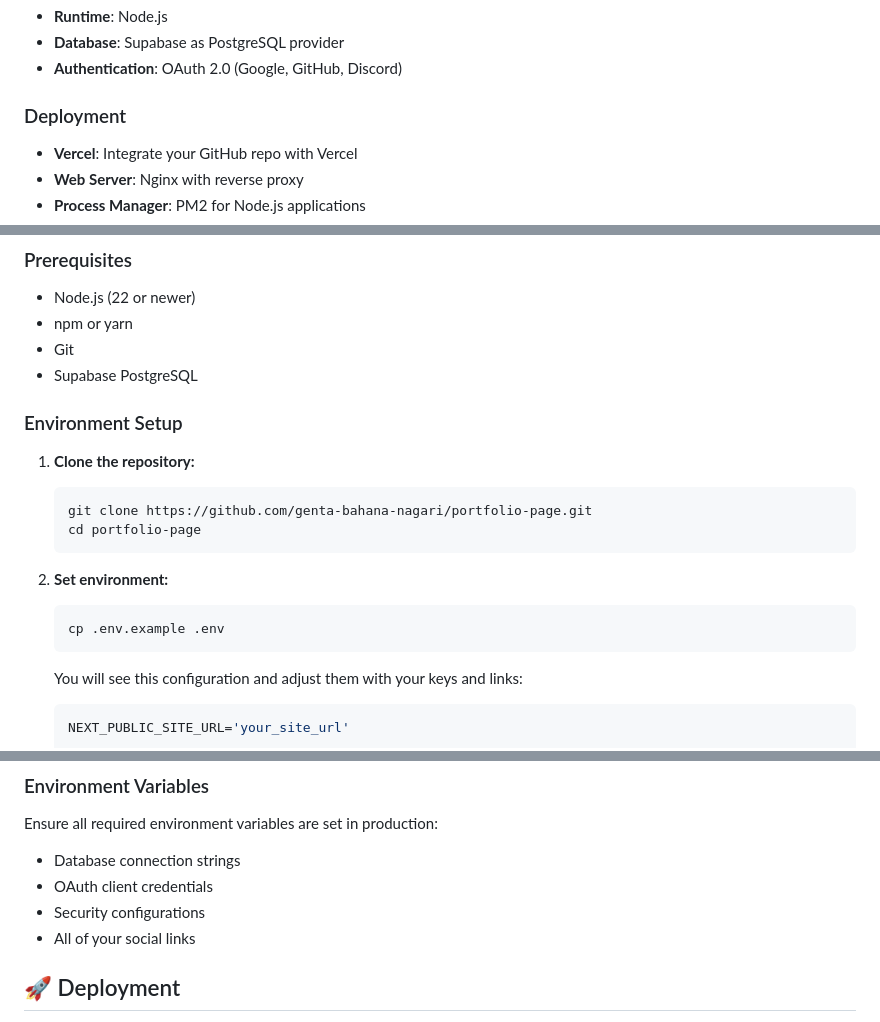
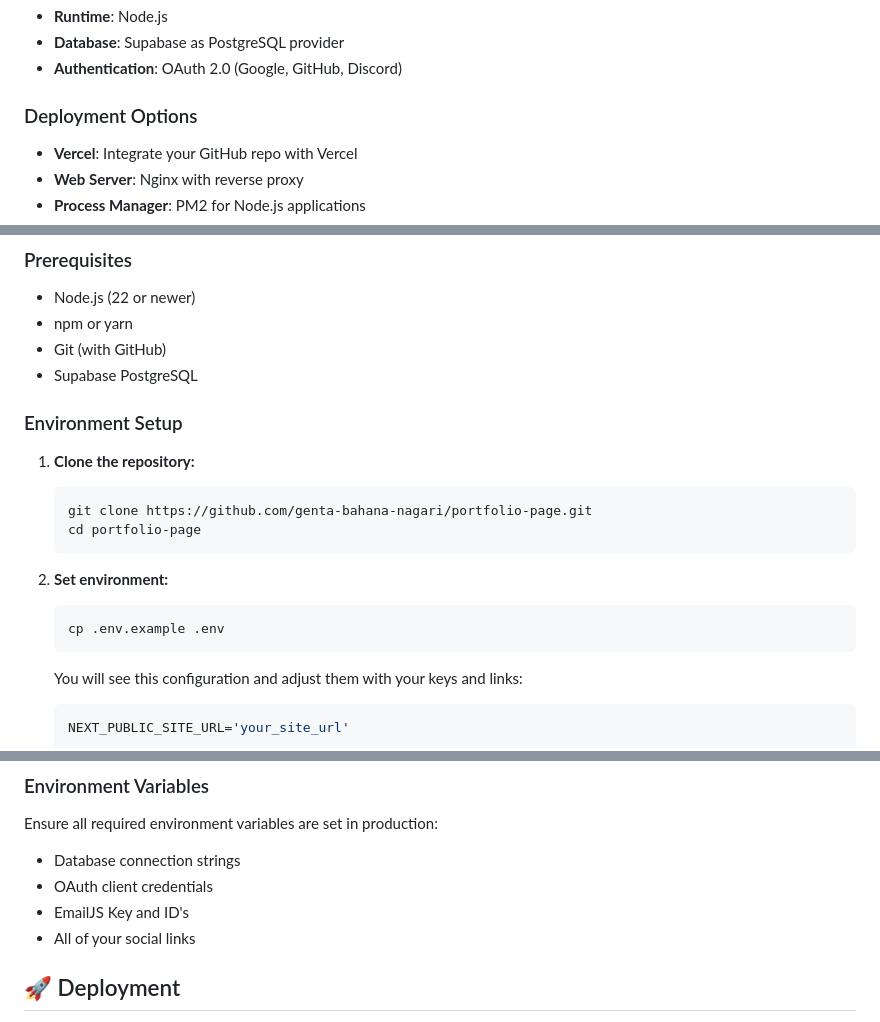
Before and after one commit to genta-bahana-nagari/portfolio-page, a Markdown page: README.md, 3 parts joined by grey strips. Drawn GitHub-style.

Commit message:
update README documentation

````diff
--- a/README.md
+++ b/README.md
@@ -31,7 +31,7 @@ This is my personal portfolio website built using **NextJS 16** along with **Tai
 - **Database**: Supabase as PostgreSQL provider
 - **Authentication**: OAuth 2.0 (Google, GitHub, Discord)
 
-### Deployment
+### Deployment Options
 
 - **Vercel**: Integrate your GitHub repo with Vercel
 - **Web Server**: Nginx with reverse proxy
@@ -155,7 +155,7 @@ personal-portfolio/
 
 - Node.js (22 or newer)
 - npm or yarn
-- Git
+- Git (with GitHub)
 - Supabase PostgreSQL
 
 ### Environment Setup
@@ -172,7 +172,6 @@ personal-portfolio/
    ```sh
    cp .env.example .env
    ```
-
    You will see this configuration and adjust them with your keys and links:
 
    ```sh
@@ -271,7 +270,7 @@ Ensure all required environment variables are set in production:
 
 - Database connection strings
 - OAuth client credentials
-- Security configurations
+- EmailJS Key and ID's
 - All of your social links
 
 ## 🚀 Deployment
````
